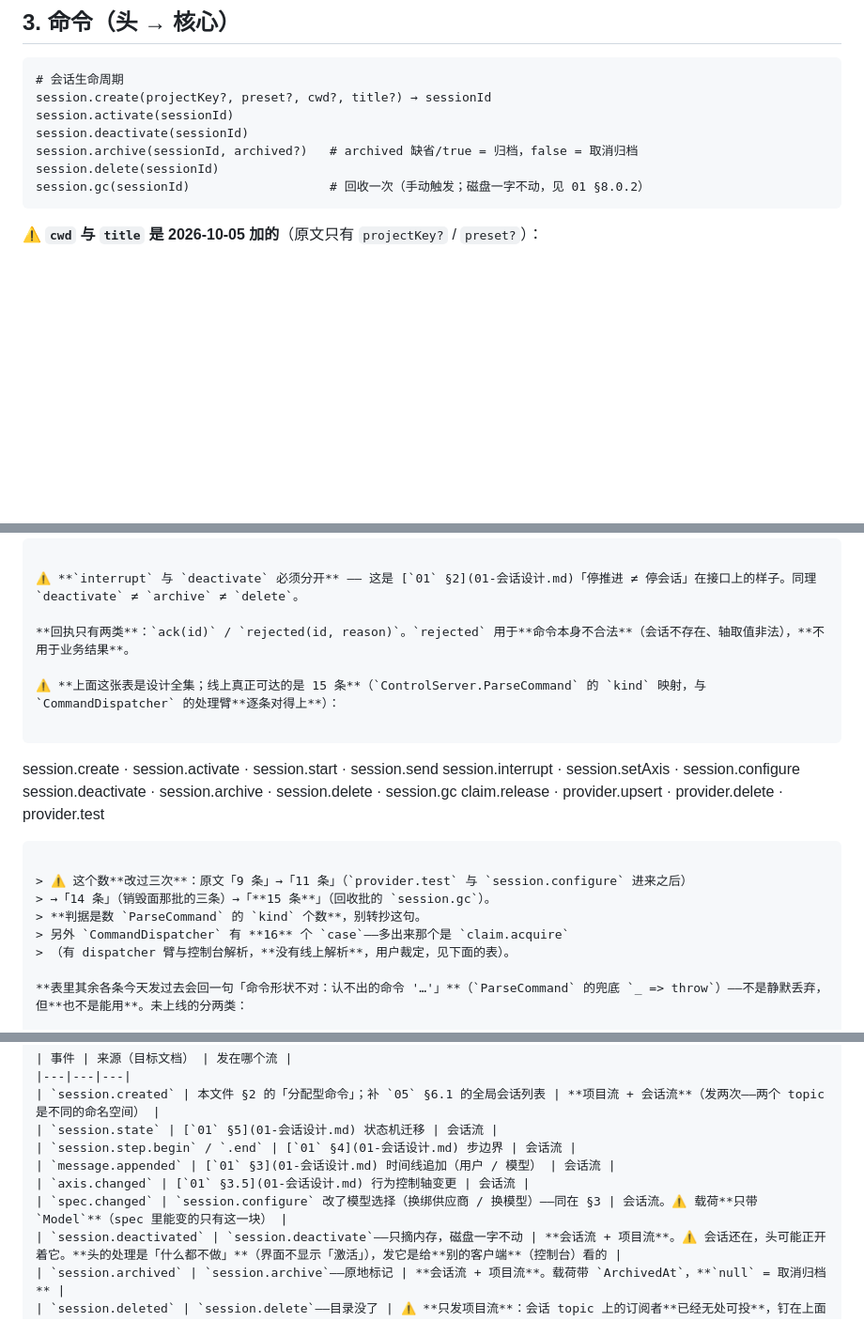
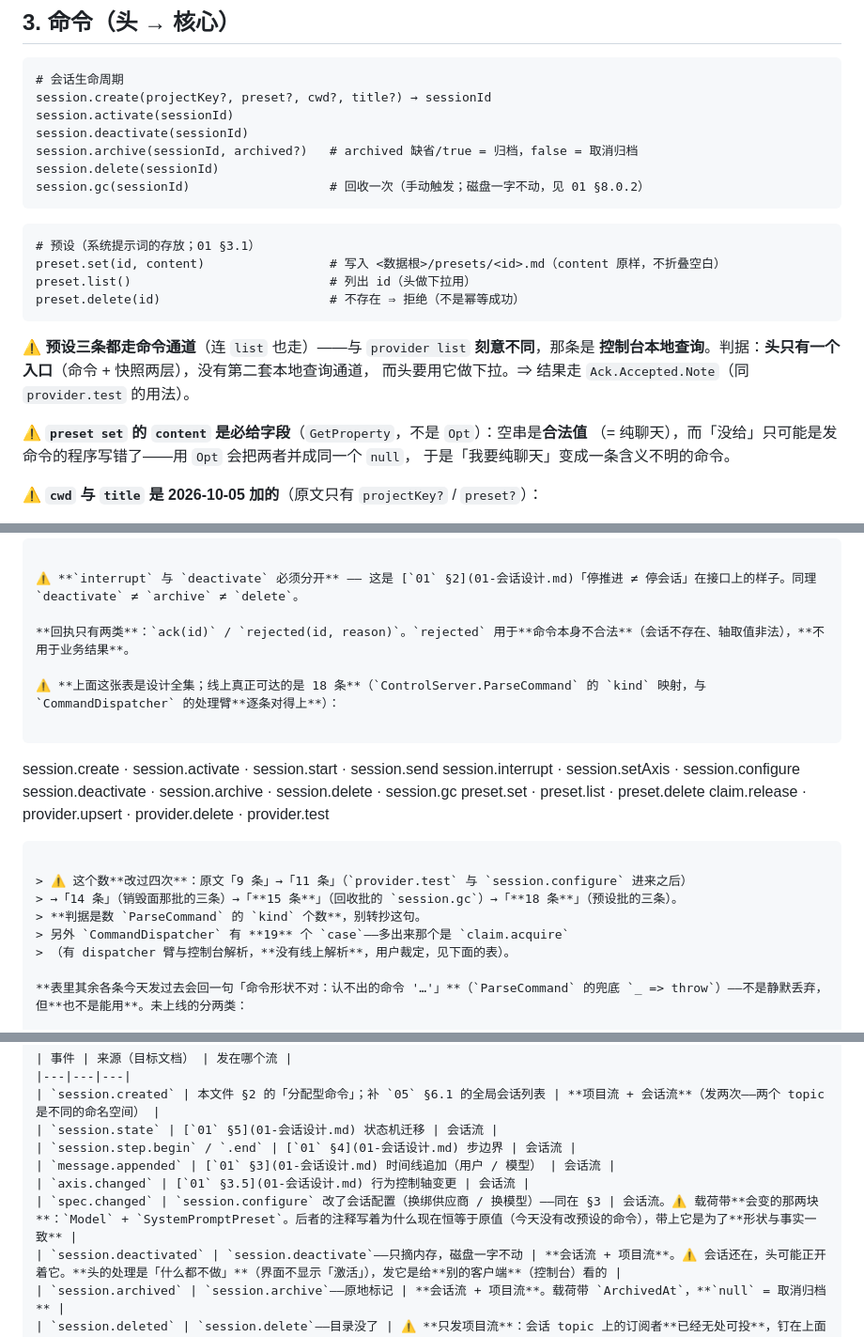
Before and after one commit to Aidara233/AgentLilaraCode, a Markdown page: docs/03-控制面协议.md, 3 parts joined by grey strips. Shown at 94% size. Rendered like a GitHub page; blank space fills up the shorter version.

````diff
--- a/docs/03-控制面协议.md
+++ b/docs/03-控制面协议.md
@@ -36,6 +36,21 @@ session.archive(sessionId, archived?)   # archived 缺省/true = 归档，false
 session.delete(sessionId)
 session.gc(sessionId)                   # 回收一次（手动触发；磁盘一字不动，见 01 §8.0.2）
 ```
+
+```
+# 预设（系统提示词的存放；01 §3.1）
+preset.set(id, content)                 # 写入 <数据根>/presets/<id>.md（content 原样，不折叠空白）
+preset.list()                           # 列出 id（头做下拉用）
+preset.delete(id)                       # 不存在 ⇒ 拒绝（不是幂等成功）
+```
+
+⚠️ **预设三条都走命令通道**（连 `list` 也走）——与 `provider list` **刻意不同**，那条是
+**控制台本地查询**。判据：**头只有一个入口**（命令 + 快照两层），没有第二套本地查询通道，
+而头要用它做下拉。⇒ 结果走 `Ack.Accepted.Note`（同 `provider.test` 的用法）。
+
+⚠️ **`preset set` 的 `content` 是必给字段**（`GetProperty`，不是 `Opt`）：空串是**合法值**
+（= 纯聊天），而「没给」只可能是发命令的程序写错了——用 `Opt` 会把两者并成同一个 `null`，
+于是「我要纯聊天」变成一条含义不明的命令。
 
 ⚠️ **`cwd` 与 `title` 是 2026-10-05 加的**（原文只有 `projectKey?` / `preset?`）：
 - `cwd` = 新会话的**工作目录**，而工作目录**决定它落在哪个项目**（`ProjectKey.FromPath` 是纯函数）
@@ -91,19 +106,20 @@ tool.setEnabled(...)
 
 **回执只有两类**：`ack(id)` / `rejected(id, reason)`。`rejected` 用于**命令本身不合法**（会话不存在、轴取值非法），**不用于业务结果**。
 
-⚠️ **上面这张表是设计全集；线上真正可达的是 15 条**（`ControlServer.ParseCommand` 的 `kind` 映射，与 `CommandDispatcher` 的处理臂**逐条对得上**）：
+⚠️ **上面这张表是设计全集；线上真正可达的是 18 条**（`ControlServer.ParseCommand` 的 `kind` 映射，与 `CommandDispatcher` 的处理臂**逐条对得上**）：
 
 ```
 session.create · session.activate · session.start · session.send
 session.interrupt · session.setAxis · session.configure
 session.deactivate · session.archive · session.delete · session.gc
+preset.set · preset.list · preset.delete
 claim.release · provider.upsert · provider.delete · provider.test
 ```
 
-> ⚠️ 这个数**改过三次**：原文「9 条」→「11 条」（`provider.test` 与 `session.configure` 进来之后）
-> →「14 条」（销毁面那批的三条）→「**15 条**」（回收批的 `session.gc`）。
+> ⚠️ 这个数**改过四次**：原文「9 条」→「11 条」（`provider.test` 与 `session.configure` 进来之后）
+> →「14 条」（销毁面那批的三条）→「**15 条**」（回收批的 `session.gc`）→「**18 条**」（预设批的三条）。
 > **判据是数 `ParseCommand` 的 `kind` 个数**，别转抄这句。
-> 另外 `CommandDispatcher` 有 **16** 个 `case`——多出来那个是 `claim.acquire`
+> 另外 `CommandDispatcher` 有 **19** 个 `case`——多出来那个是 `claim.acquire`
 > （有 dispatcher 臂与控制台解析，**没有线上解析**，用户裁定，见下面的表）。
 
 **表里其余各条今天发过去会回一句「命令形状不对：认不出的命令 '…'」**（`ParseCommand` 的兜底 `_ => throw`）——不是静默丢弃，但**也不是能用**。未上线的分两类：
@@ -141,7 +157,7 @@ claim.release · provider.upsert · provider.delete · provider.test
 | `session.step.begin` / `.end` | [`01` §4](01-会话设计.md) 步边界 | 会话流 |
 | `message.appended` | [`01` §3](01-会话设计.md) 时间线追加（用户 / 模型） | 会话流 |
 | `axis.changed` | [`01` §3.5](01-会话设计.md) 行为控制轴变更 | 会话流 |
-| `spec.changed` | `session.configure` 改了模型选择（换绑供应商 / 换模型）——同在 §3 | 会话流。⚠️ 载荷**只带 `Model`**（spec 里能变的只有这一块） |
+| `spec.changed` | `session.configure` 改了会话配置（换绑供应商 / 换模型）——同在 §3 | 会话流。⚠️ 载荷带**会变的那两块**：`Model` + `SystemPromptPreset`。后者的注释写着为什么现在恒等于原值（今天没有改预设的命令），带上它是为了**形状与事实一致** |
 | `session.deactivated` | `session.deactivate`——只摘内存，磁盘一字不动 | **会话流 + 项目流**。⚠️ 会话还在，头可能正开着它。**头的处理是「什么都不做」**（界面不显示「激活」），发它是给**别的客户端**（控制台）看的 |
 | `session.archived` | `session.archive`——原地标记 | **会话流 + 项目流**。载荷带 `ArchivedAt`，**`null` = 取消归档** |
 | `session.deleted` | `session.delete`——目录没了 | ⚠️ **只发项目流**：会话 topic 上的订阅者**已经无处可投**，钉在上面是泄漏 |
````
Also changed, not shown: other parts of docs/03-控制面协议.md (+1 -1 lines), docs/01-会话设计.md (+9 -2 lines), docs/实现现状.md (+10 -0 lines).
